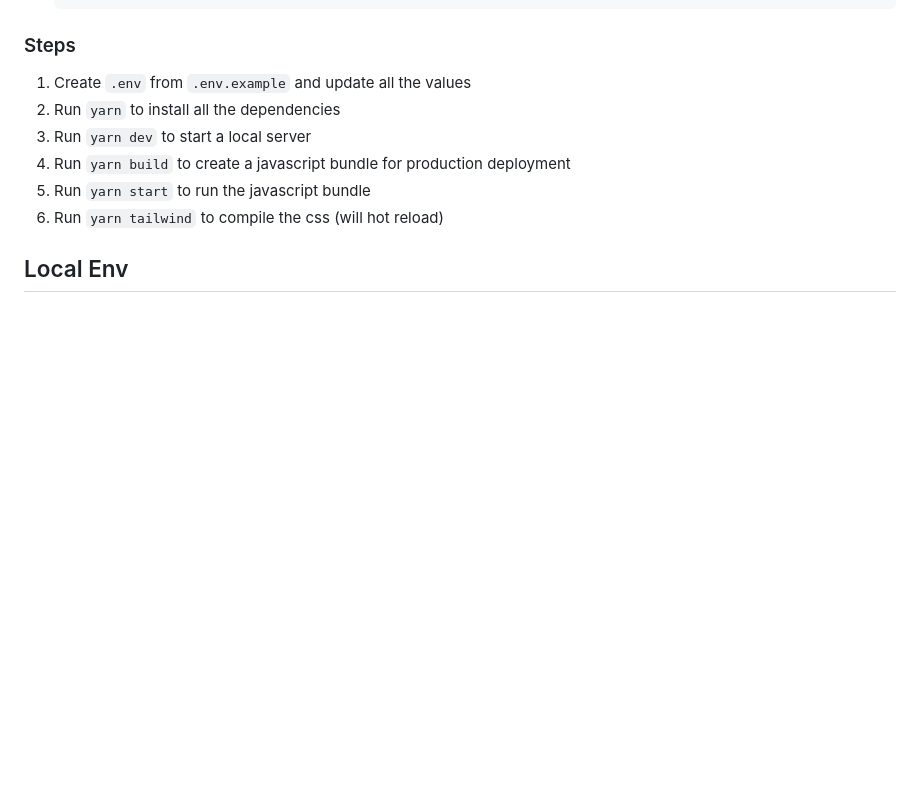
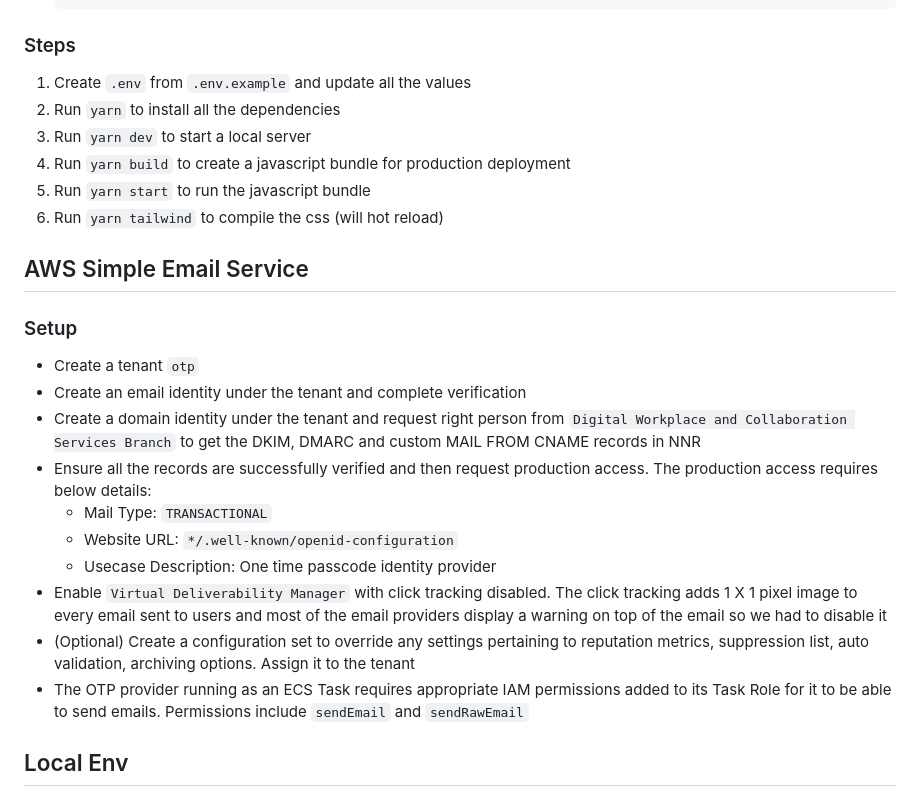
Before and after one commit to bcgov/otp-provider, a Markdown page: README.md, the part around the change. GitHub-like rendering; blank space fills up the shorter version.

Commit message:
docs: on setting up aws ses for sending emails (#19)
* docs: on setting up aws ses for sending emails

* docs: fix typos in readme

```diff
--- a/README.md
+++ b/README.md
@@ -64,6 +64,21 @@ OTP Provider -> Authenticates user via email-based OTP and returns identity asse
 4. Run `yarn build` to create a javascript bundle for production deployment
 5. Run `yarn start` to run the javascript bundle
 6. Run `yarn tailwind` to compile the css (will hot reload)
+
+## AWS Simple Email Service
+
+### Setup
+
+- Create a tenant `otp`
+- Create an email identity under the tenant and complete verification
+- Create a domain identity under the tenant and request right person from `Digital Workplace and Collaboration Services Branch` to get the DKIM, DMARC and custom MAIL FROM CNAME records in NNR
+- Ensure all the records are successfully verified and then request production access. The production access requires below details:
+  - Mail Type: `TRANSACTIONAL`
+  - Website URL: `*/.well-known/openid-configuration`
+  - Usecase Description: One time passcode identity provider
+- Enable `Virtual Deliverability Manager` with click tracking disabled. The click tracking adds 1 X 1 pixel image to every email sent to users and most of the email providers display a warning on top of the email so we had to disable it
+- (Optional) Create a configuration set to override any settings pertaining to reputation metrics, suppression list, auto validation, archiving options. Assign it to the tenant
+- The OTP provider running as an ECS Task requires appropriate IAM permissions added to its Task Role for it to be able to send emails. Permissions include `sendEmail` and `sendRawEmail`
 
 ## Local Env
 
```
